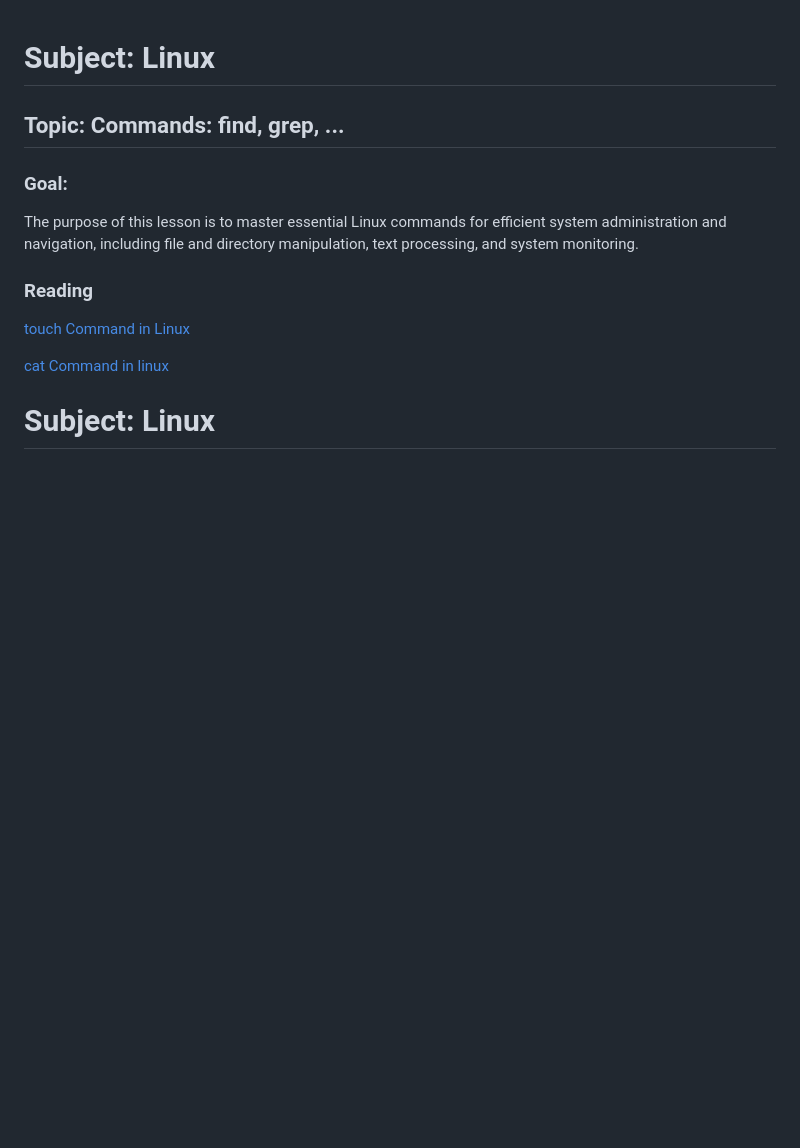
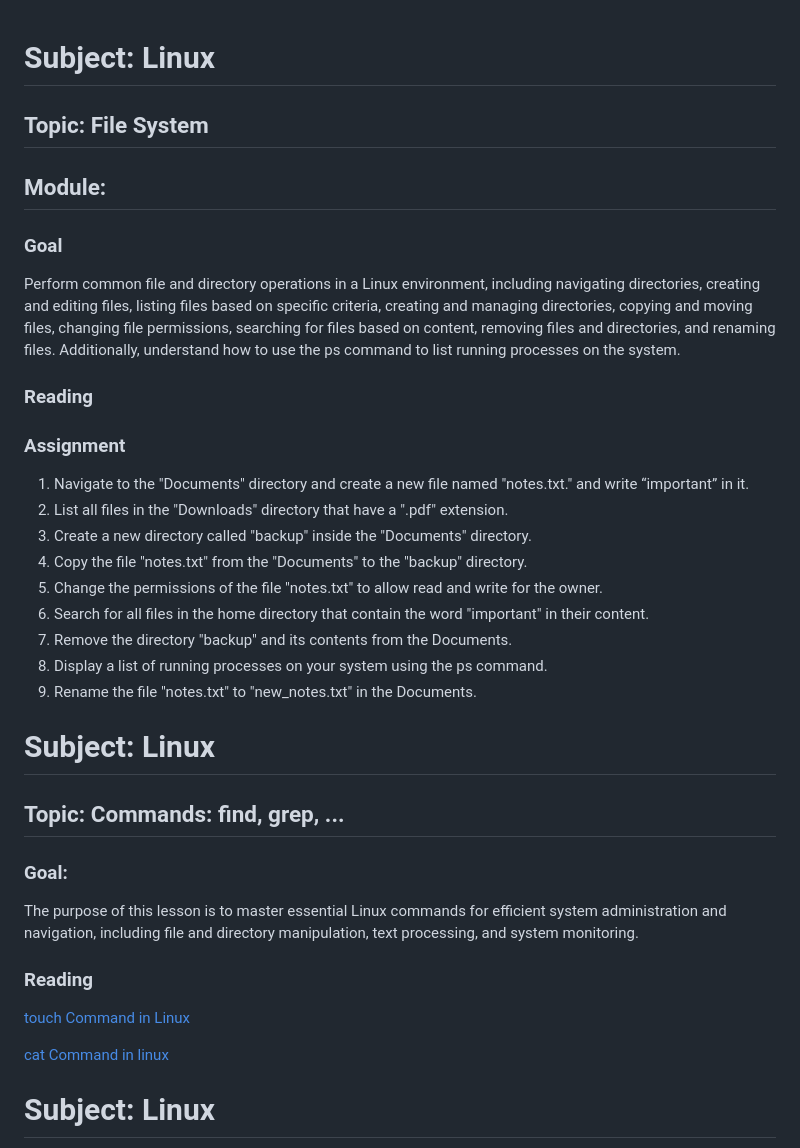
Before and after one commit to pushpendra-tripathi/training, a Markdown page: lesson002/README.md, the part around one of its changes. Rendered like a GitHub page; blank space fills up the shorter version.

Commit message:
updated: Lesson 2 - README.md

```diff
--- a/lesson002/README.md
+++ b/lesson002/README.md
@@ -1,4 +1,29 @@
 # Subject: Linux
+
+## Topic: File System
+
+## Module:
+
+### Goal
+
+Perform common file and directory operations in a Linux environment, including navigating directories, creating and editing files, listing files based on specific criteria, creating and managing directories, copying and moving files, changing file permissions, searching for files based on content, removing files and directories, and renaming files. Additionally, understand how to use the ps command to list running processes on the system.
+
+### Reading
+
+### Assignment
+
+1. Navigate to the "Documents" directory and create a new file named "notes.txt." and write “important” in it.
+2. List all files in the "Downloads" directory that have a ".pdf" extension.
+3. Create a new directory called "backup" inside the "Documents" directory.
+4. Copy the file "notes.txt" from the "Documents" to the "backup" directory.
+5. Change the permissions of the file "notes.txt" to allow read and write for the owner.
+6. Search for all files in the home directory that contain the word "important" in their content.
+7. Remove the directory "backup" and its contents from the Documents.
+8. Display a list of running processes on your system using the ps command.
+9. Rename the file "notes.txt" to "new_notes.txt" in the Documents.
+
+# Subject: Linux
+
 ## Topic: Commands: find, grep, ...
 
 ### Goal:
```
Also changed, not shown: other parts of lesson002/README.md (+12 -0 lines).
